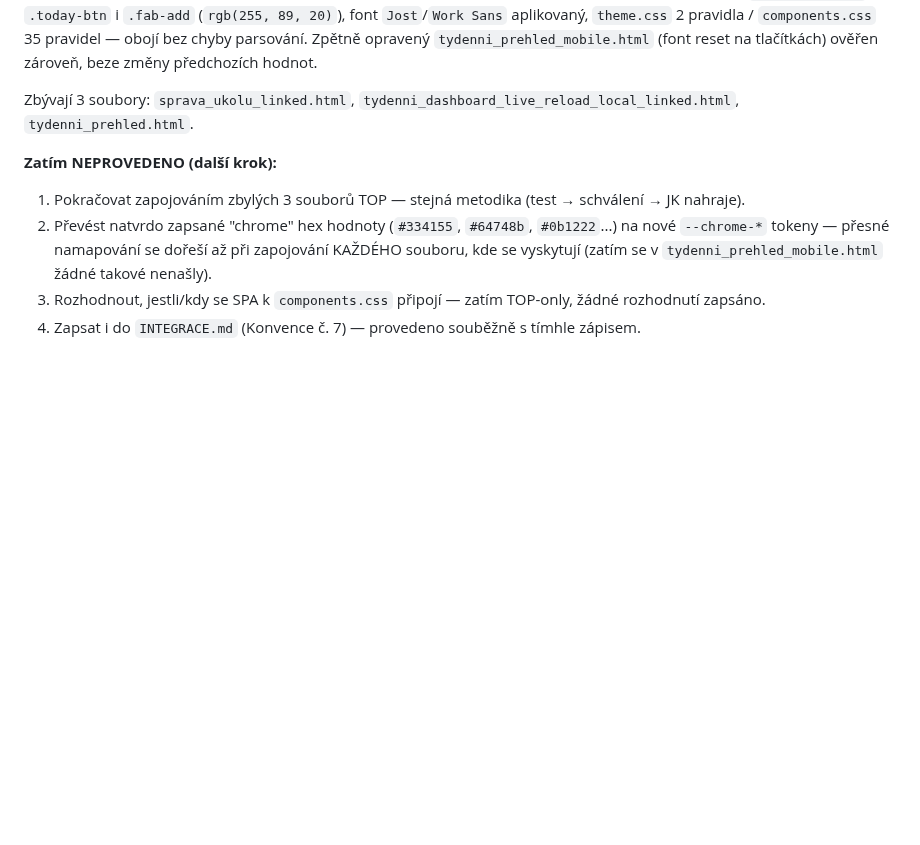
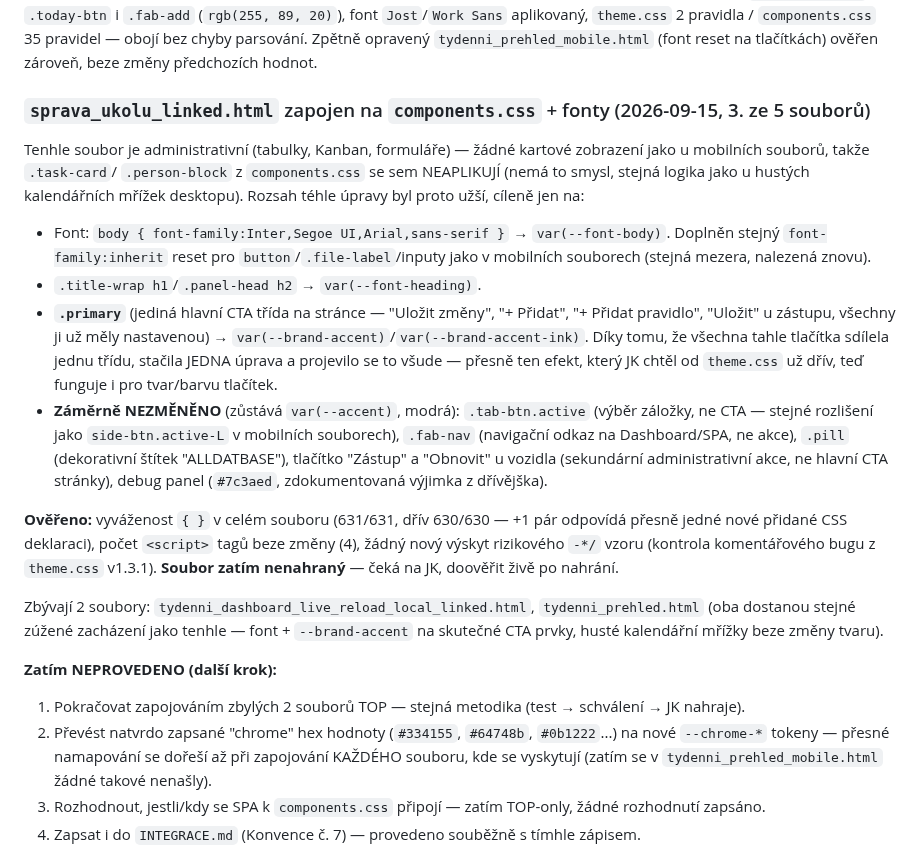
Before and after one commit to Asbeel13/TOP, a Markdown page: CLAUDE.md, the part around the change. GitHub-like rendering; blank space fills up the shorter version.

Commit message:
Zapsano: sprava_ukolu_linked.html zapojen na components.css + fonty (3/5)
Co-Authored-By: Claude Sonnet 5 <noreply@anthropic.com>

```diff
--- a/CLAUDE.md
+++ b/CLAUDE.md
@@ -169,11 +169,44 @@ aplikováno): `--brand-accent` na `.today-btn` i `.fab-add`
 Zpětně opravený `tydenni_prehled_mobile.html` (font reset na
 tlačítkách) ověřen zároveň, beze změny předchozích hodnot.
 
-Zbývají 3 soubory: `sprava_ukolu_linked.html`,
-`tydenni_dashboard_live_reload_local_linked.html`, `tydenni_prehled.html`.
+### `sprava_ukolu_linked.html` zapojen na `components.css` + fonty (2026-09-15, 3. ze 5 souborů)
+
+Tenhle soubor je administrativní (tabulky, Kanban, formuláře) — žádné
+kartové zobrazení jako u mobilních souborů, takže `.task-card`/
+`.person-block` z `components.css` se sem NEAPLIKUJÍ (nemá to smysl,
+stejná logika jako u hustých kalendářních mřížek desktopu). Rozsah
+téhle úpravy byl proto užší, cíleně jen na:
+- Font: `body { font-family:Inter,Segoe UI,Arial,sans-serif }` →
+  `var(--font-body)`. Doplněn stejný `font-family:inherit` reset pro
+  `button`/`.file-label`/inputy jako v mobilních souborech (stejná
+  mezera, nalezená znovu).
+- `.title-wrap h1`/`.panel-head h2` → `var(--font-heading)`.
+- **`.primary`** (jediná hlavní CTA třída na stránce — "Uložit změny",
+  "+ Přidat", "+ Přidat pravidlo", "Uložit" u zástupu, všechny ji už
+  měly nastavenou) → `var(--brand-accent)`/`var(--brand-accent-ink)`.
+  Díky tomu, že všechna tahle tlačítka sdílela jednu třídu, stačila
+  JEDNA úprava a projevilo se to všude — přesně ten efekt, který JK
+  chtěl od `theme.css` už dřív, teď funguje i pro tvar/barvu tlačítek.
+- **Záměrně NEZMĚNĚNO** (zůstává `var(--accent)`, modrá): `.tab-btn.active`
+  (výběr záložky, ne CTA — stejné rozlišení jako `side-btn.active-L`
+  v mobilních souborech), `.fab-nav` (navigační odkaz na Dashboard/SPA,
+  ne akce), `.pill` (dekorativní štítek "ALLDATBASE"), tlačítko "Zástup"
+  a "Obnovit" u vozidla (sekundární administrativní akce, ne hlavní CTA
+  stránky), debug panel (`#7c3aed`, zdokumentovaná výjimka z dřívějška).
+
+**Ověřeno:** vyváženost `{ }` v celém souboru (631/631, dřív 630/630 —
++1 pár odpovídá přesně jedné nové přidané CSS deklaraci), počet
+`<script>` tagů beze změny (4), žádný nový výskyt rizikového `-*/`
+vzoru (kontrola komentářového bugu z `theme.css` v1.3.1). **Soubor
+zatím nenahraný** — čeká na JK, doověřit živě po nahrání.
+
+Zbývají 2 soubory: `tydenni_dashboard_live_reload_local_linked.html`,
+`tydenni_prehled.html` (oba dostanou stejné zúžené zacházení jako
+tenhle — font + `--brand-accent` na skutečné CTA prvky, husté
+kalendářní mřížky beze změny tvaru).
 
 **Zatím NEPROVEDENO (další krok):**
-1. Pokračovat zapojováním zbylých 3 souborů TOP — stejná metodika
+1. Pokračovat zapojováním zbylých 2 souborů TOP — stejná metodika
    (test → schválení → JK nahraje).
 2. Převést natvrdo zapsané "chrome" hex hodnoty (`#334155`, `#64748b`,
    `#0b1222`...) na nové `--chrome-*` tokeny — přesné namapování se
```
